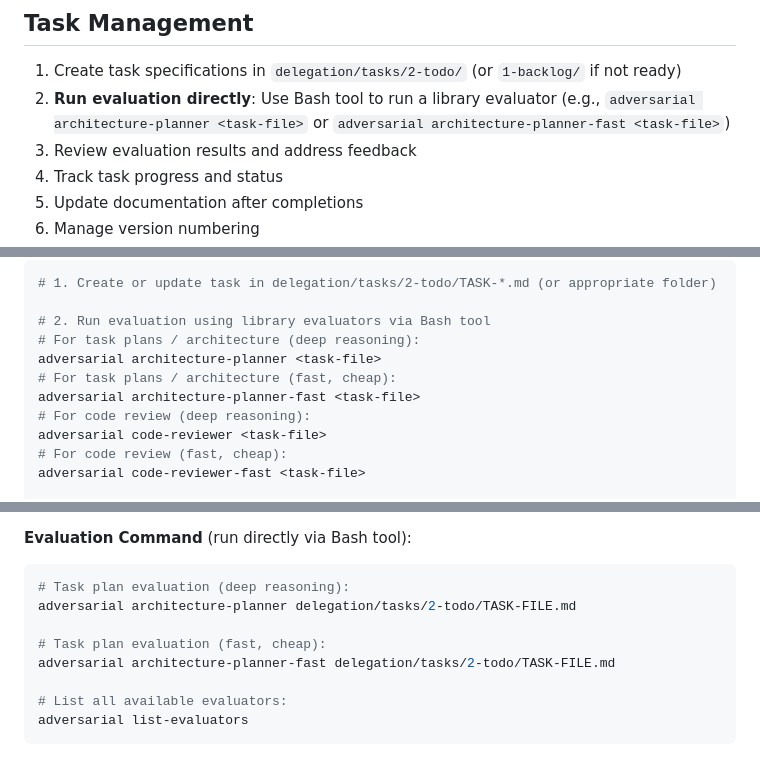
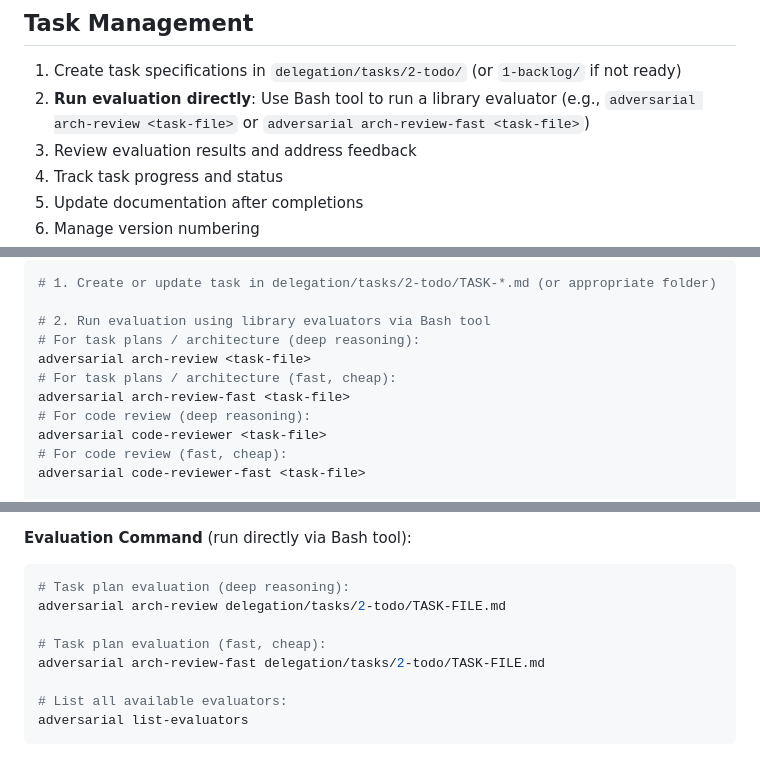
Before and after one commit to movito/epistemic-drift, a Markdown page: .claude/agents/planner2.md, 3 parts joined by grey strips. Rendered like a GitHub page.

Commit message:
Fix evaluator names in agent definitions (architecture-planner -> arch-review)
Co-Authored-By: Claude Opus 4.6 <noreply@anthropic.com>

````diff
--- a/.claude/agents/planner2.md
+++ b/.claude/agents/planner2.md
@@ -99,7 +99,7 @@ If no tasks exist, let the user know the project is ready for its first feature.
 ## Task Management
 
 1. Create task specifications in `delegation/tasks/2-todo/` (or `1-backlog/` if not ready)
-2. **Run evaluation directly**: Use Bash tool to run a library evaluator (e.g., `adversarial architecture-planner <task-file>` or `adversarial architecture-planner-fast <task-file>`)
+2. **Run evaluation directly**: Use Bash tool to run a library evaluator (e.g., `adversarial arch-review <task-file>` or `adversarial arch-review-fast <task-file>`)
 3. Review evaluation results and address feedback
 4. Track task progress and status
 5. Update documentation after completions
@@ -217,9 +217,9 @@ After completing task status changes, verify Linear is updated:
 
 # 2. Run evaluation using library evaluators via Bash tool
 # For task plans / architecture (deep reasoning):
-adversarial architecture-planner <task-file>
+adversarial arch-review <task-file>
 # For task plans / architecture (fast, cheap):
-adversarial architecture-planner-fast <task-file>
+adversarial arch-review-fast <task-file>
 # For code review (deep reasoning):
 adversarial code-reviewer <task-file>
 # For code review (fast, cheap):
@@ -617,10 +617,10 @@ git push origin main && git push origin vX.Y.Z
 
 ```bash
 # Task plan evaluation (deep reasoning):
-adversarial architecture-planner delegation/tasks/2-todo/TASK-FILE.md
+adversarial arch-review delegation/tasks/2-todo/TASK-FILE.md
 
 # Task plan evaluation (fast, cheap):
-adversarial architecture-planner-fast delegation/tasks/2-todo/TASK-FILE.md
+adversarial arch-review-fast delegation/tasks/2-todo/TASK-FILE.md
 
 # List all available evaluators:
 adversarial list-evaluators
````
Also changed, not shown: .claude/agents/feature-developer-v3.md (+2 -2 lines).
